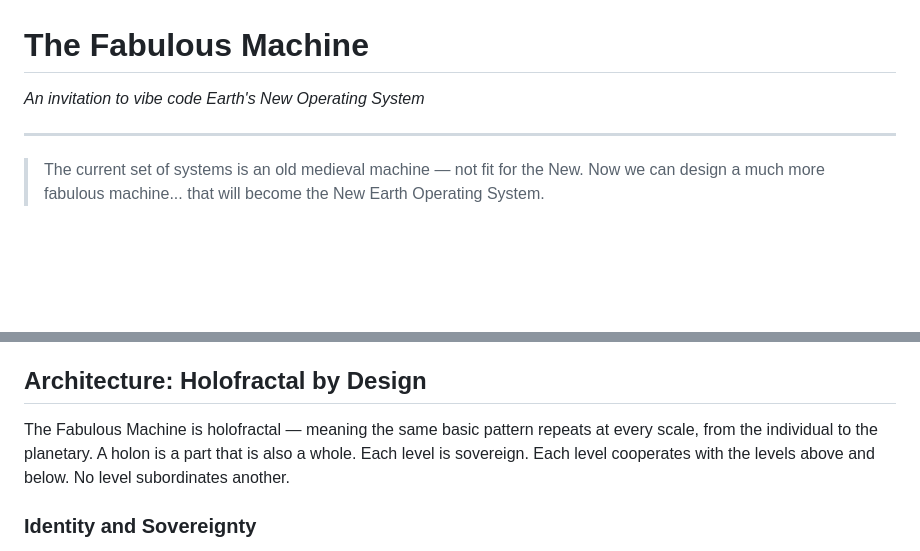
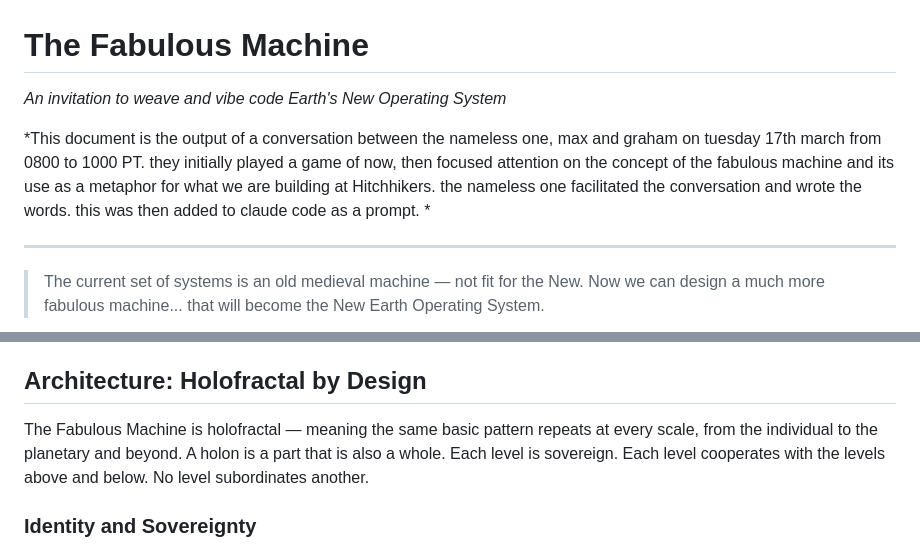
Before and after one commit to Improbable-Collaborations/Planning-Sprint, a Markdown page: 06-Projects/The-Fabulous-Machine/The-Fabulous-Machine.md, 2 parts joined by grey strips. Rendered like a GitHub page; blank space fills up the shorter version.

Commit message:
Add attribution and minor edits to The Fabulous Machine
Adds context note crediting the nameless one, Max, and Graham for
the Tuesday 17 March conversation that produced the document.

Co-Authored-By: Claude Opus 4.6 <noreply@anthropic.com>

```diff
--- a/06-Projects/The-Fabulous-Machine/The-Fabulous-Machine.md
+++ b/06-Projects/The-Fabulous-Machine/The-Fabulous-Machine.md
@@ -1,6 +1,8 @@
 # The Fabulous Machine
 
-*An invitation to vibe code Earth's New Operating System*
+*An invitation to weave and vibe code Earth's New Operating System*
+
+*This document is the output of a conversation between the nameless one, max and graham on tuesday 17th march from 0800 to 1000 PT. they initially played a game of now, then focused attention on the concept of the fabulous machine and its use as a metaphor for what we are building at Hitchhikers. the nameless one facilitated the conversation and wrote the words. this was then added to claude code as a prompt. *
 
 ---
 
@@ -41,7 +43,7 @@ The 42-day Quest cycle is not an accident. It draws from both agile best practic
 
 ## Architecture: Holofractal by Design
 
-The Fabulous Machine is holofractal — meaning the same basic pattern repeats at every scale, from the individual to the planetary. A holon is a part that is also a whole. Each level is sovereign. Each level cooperates with the levels above and below. No level subordinates another.
+The Fabulous Machine is holofractal — meaning the same basic pattern repeats at every scale, from the individual to the planetary and beyond. A holon is a part that is also a whole. Each level is sovereign. Each level cooperates with the levels above and below. No level subordinates another.
 
 ### Identity and Sovereignty
 
```
